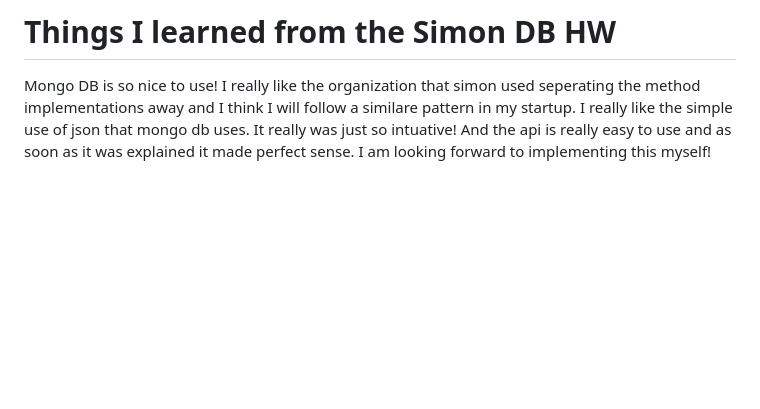
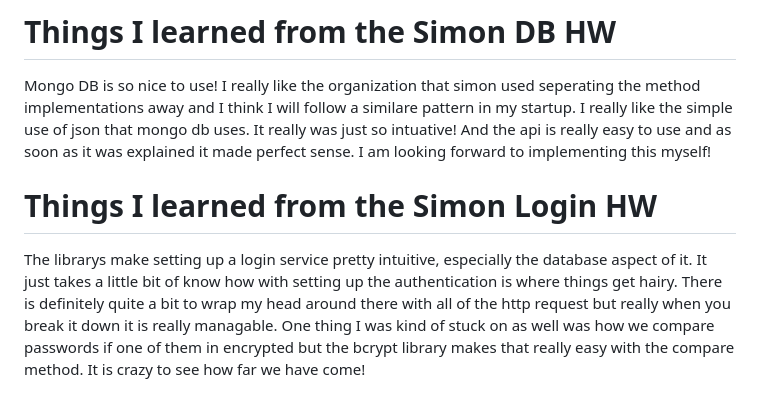
Before and after one commit to LandonFackrell/startup, a Markdown page: README.md, the part around the change. GitHub-like rendering; blank space fills up the shorter version.

Commit message:
Update readme for the login hw

```diff
--- a/README.md
+++ b/README.md
@@ -45,3 +45,6 @@ This was extremely useful!! Looking through the code it was really nice to see h
 
 # Things I learned from the Simon DB HW
 Mongo DB is so nice to use! I really like the organization that simon used seperating the method implementations away and I think I will follow a similare pattern in my startup. I really like the simple use of json that mongo db uses. It really was just so intuative! And the api is really easy to use and as soon as it was explained it made perfect sense. I am looking forward to implementing this myself!
+
+# Things I learned from the Simon Login HW
+The librarys make setting up a login service pretty intuitive, especially the database aspect of it. It just takes a little bit of know how with setting up the authentication is where things get hairy. There is definitely quite a bit to wrap my head around there with all of the http request but really when you break it down it is really managable. One thing I was kind of stuck on as well was how we compare passwords if one of them in encrypted but the bcrypt library makes that really easy with the compare method. It is crazy to see how far we have come!
```
